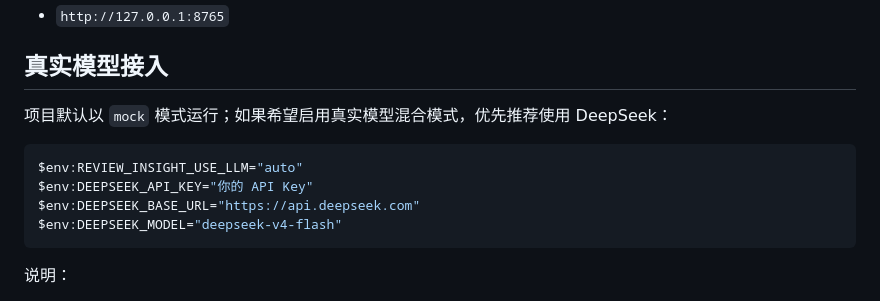
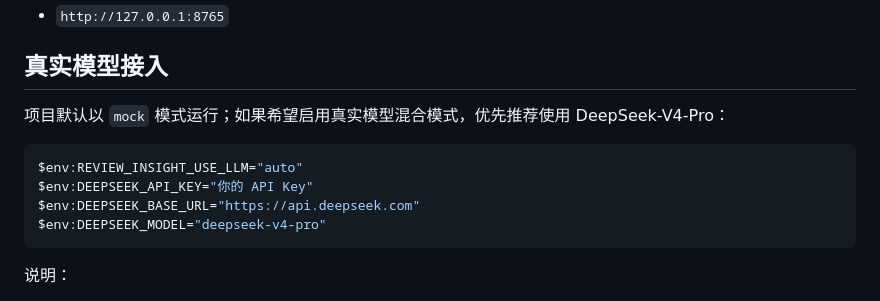
Before and after one commit to yuyangjungle/ecommerce-review-insight, a Markdown page: README.md, the part around the change. Rendered like a GitHub page.

Commit message:
Switch DeepSeek default model to V4 Pro

````diff
--- a/README.md
+++ b/README.md
@@ -79,13 +79,13 @@ powershell -ExecutionPolicy Bypass -File .\scripts\run_demo.ps1
 
 ## 真实模型接入
 
-项目默认以 `mock` 模式运行；如果希望启用真实模型混合模式，优先推荐使用 DeepSeek：
+项目默认以 `mock` 模式运行；如果希望启用真实模型混合模式，优先推荐使用 DeepSeek-V4-Pro：
 
 ```powershell
 $env:REVIEW_INSIGHT_USE_LLM="auto"
 $env:DEEPSEEK_API_KEY="你的 API Key"
 $env:DEEPSEEK_BASE_URL="https://api.deepseek.com"
-$env:DEEPSEEK_MODEL="deepseek-v4-flash"
+$env:DEEPSEEK_MODEL="deepseek-v4-pro"
 ```
 
 说明：
````
